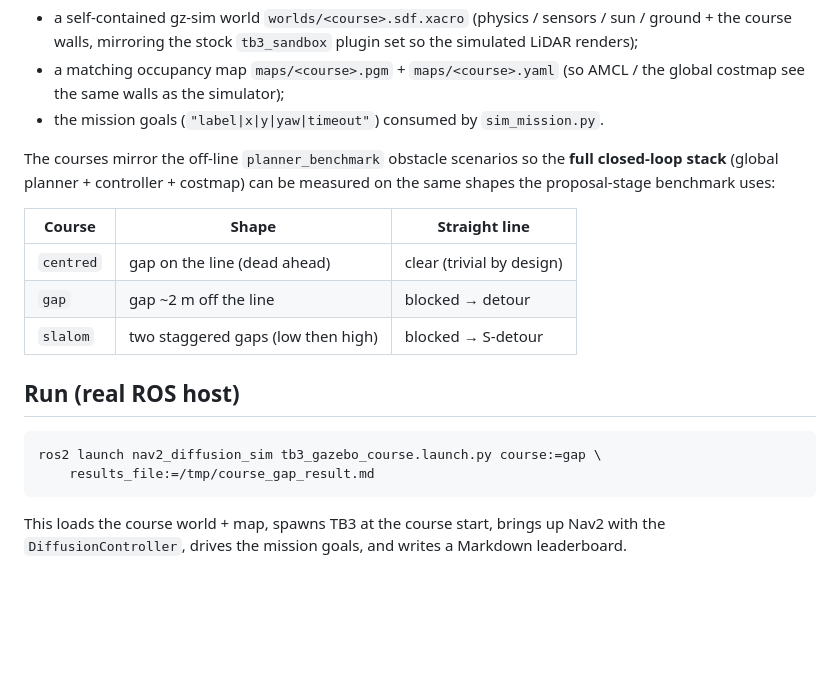
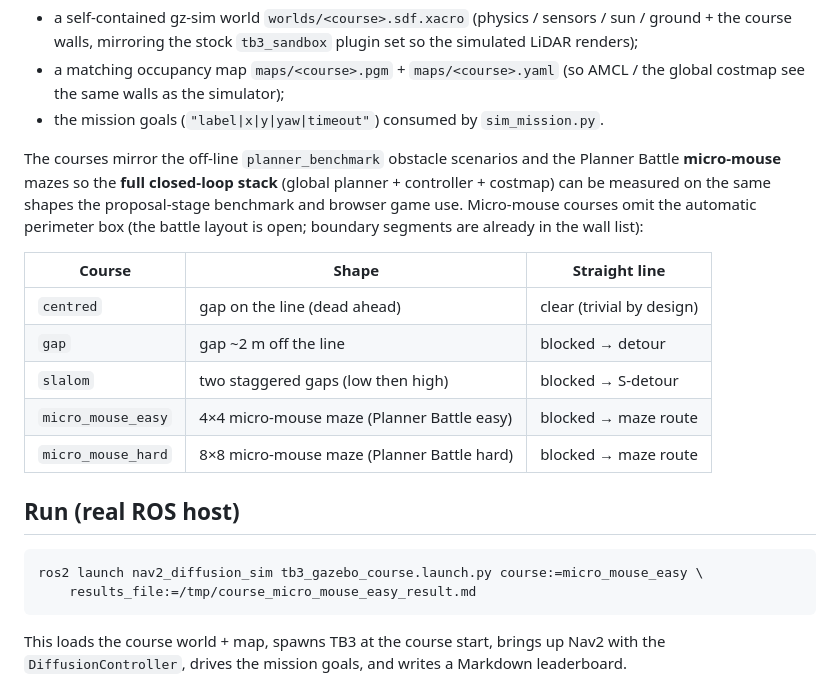
Before and after one commit to rsasaki0109/Nav2PlannerBattle, a Markdown page: generative/nav2_diffusion_sim/README.md, the part around the change. Drawn GitHub-style; blank space fills up the shorter version.

````diff
--- a/generative/nav2_diffusion_sim/README.md
+++ b/generative/nav2_diffusion_sim/README.md
@@ -16,21 +16,26 @@ cannot drift apart:
   the global costmap see the same walls as the simulator);
 - the mission goals (`"label|x|y|yaw|timeout"`) consumed by `sim_mission.py`.
 
-The courses mirror the off-line `planner_benchmark` obstacle scenarios so the
-**full closed-loop stack** (global planner + controller + costmap) can be
-measured on the same shapes the proposal-stage benchmark uses:
+The courses mirror the off-line `planner_benchmark` obstacle scenarios and the
+Planner Battle **micro-mouse** mazes so the **full closed-loop stack** (global
+planner + controller + costmap) can be measured on the same shapes the
+proposal-stage benchmark and browser game use. Micro-mouse courses omit the
+automatic perimeter box (the battle layout is open; boundary segments are already
+in the wall list):
 
 | Course | Shape | Straight line |
 |---|---|---|
 | `centred` | gap on the line (dead ahead) | clear (trivial by design) |
 | `gap` | gap ~2 m off the line | blocked → detour |
 | `slalom` | two staggered gaps (low then high) | blocked → S-detour |
+| `micro_mouse_easy` | 4×4 micro-mouse maze (Planner Battle easy) | blocked → maze route |
+| `micro_mouse_hard` | 8×8 micro-mouse maze (Planner Battle hard) | blocked → maze route |
 
 ## Run (real ROS host)
 
 ```bash
-ros2 launch nav2_diffusion_sim tb3_gazebo_course.launch.py course:=gap \
-    results_file:=/tmp/course_gap_result.md
+ros2 launch nav2_diffusion_sim tb3_gazebo_course.launch.py course:=micro_mouse_easy \
+    results_file:=/tmp/course_micro_mouse_easy_result.md
 ```
 
 This loads the course world + map, spawns TB3 at the course start, brings up Nav2
````
Also changed, not shown: README.md (+3 -2 lines), docs/sim_courses.gif, 10 other files.
